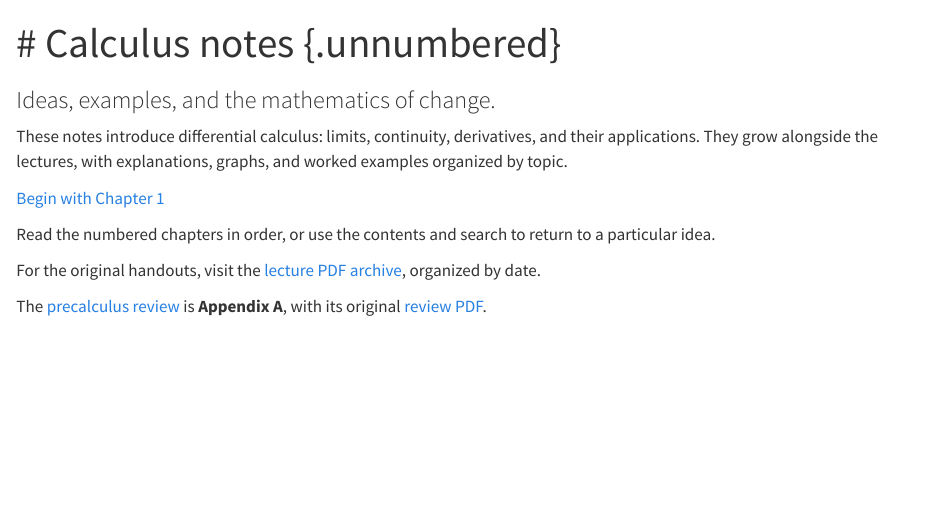
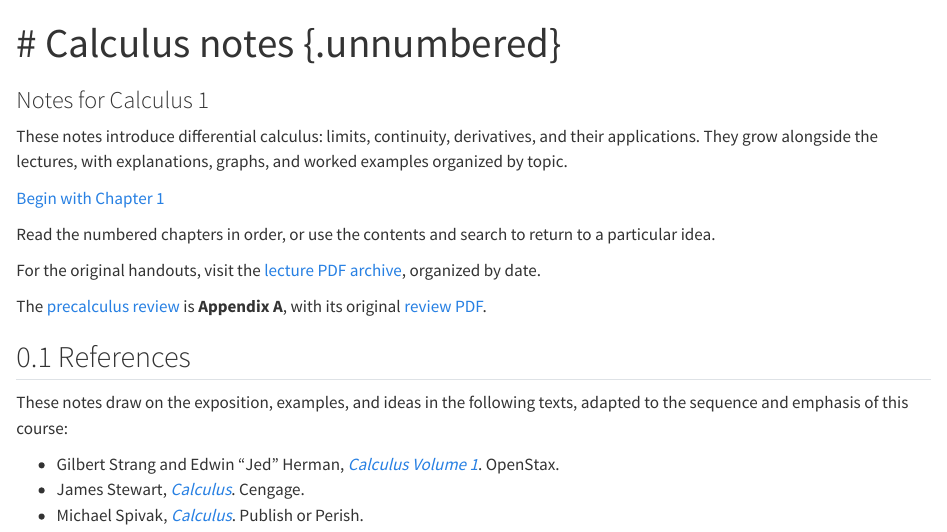
Before and after one commit to juansalinas2/Math-1334---Calculus, a Quarto document (index.qmd): the page in a window 1100 px wide, from its top. Rendered offline with R 4.5, knitr and Pandoc in place of Quarto, with nearby package versions.

Commit message:
Simplify the homepage subtitle and acknowledge calculus references

```diff
--- a/index.qmd
+++ b/index.qmd
@@ -1,6 +1,6 @@
 ---
 title: "# Calculus notes {.unnumbered}"
-subtitle: "Ideas, examples, and the mathematics of change."
+subtitle: "Notes for Calculus 1"
 page-navigation: false
 ---
 
@@ -13,3 +13,11 @@ Read the numbered chapters in order, or use the contents and search to return to
 For the original handouts, visit the [lecture PDF archive](lecture-pdfs.qmd), organized by date.
 
 The [precalculus review](lectures/00-functions.qmd) is **Appendix A**, with its original [review PDF](downloads/september-25-chapter-1-review.pdf).
+
+## References
+
+These notes draw on the exposition, examples, and ideas in the following texts, adapted to the sequence and emphasis of this course:
+
+- Gilbert Strang and Edwin “Jed” Herman, [*Calculus Volume 1*](https://openstax.org/details/books/calculus-volume-1). OpenStax.
+- James Stewart, [*Calculus*](https://www.stewartcalculus.com/). Cengage.
+- Michael Spivak, [*Calculus*](https://mathpop.com/products/calculus-4th-edition-digital-edition). Publish or Perish.
```
